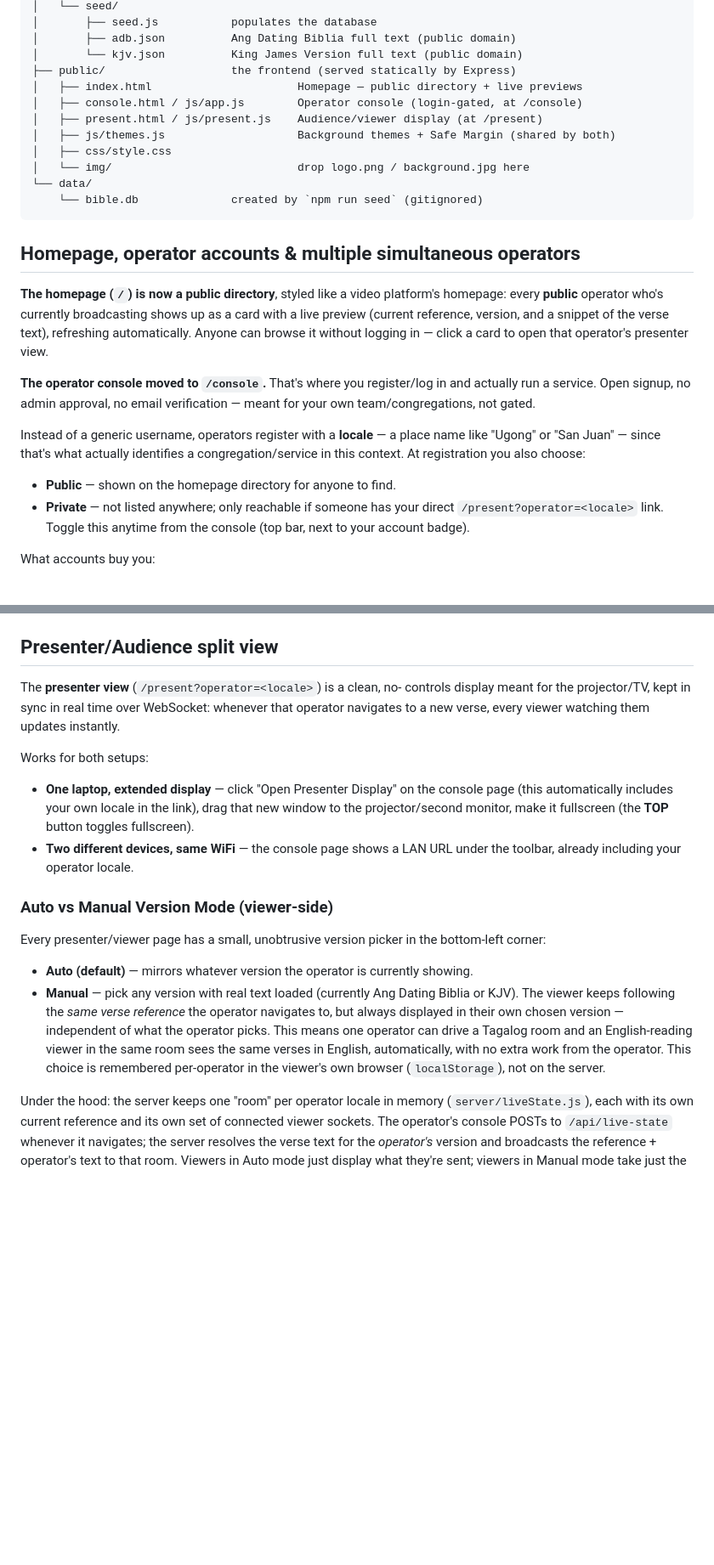
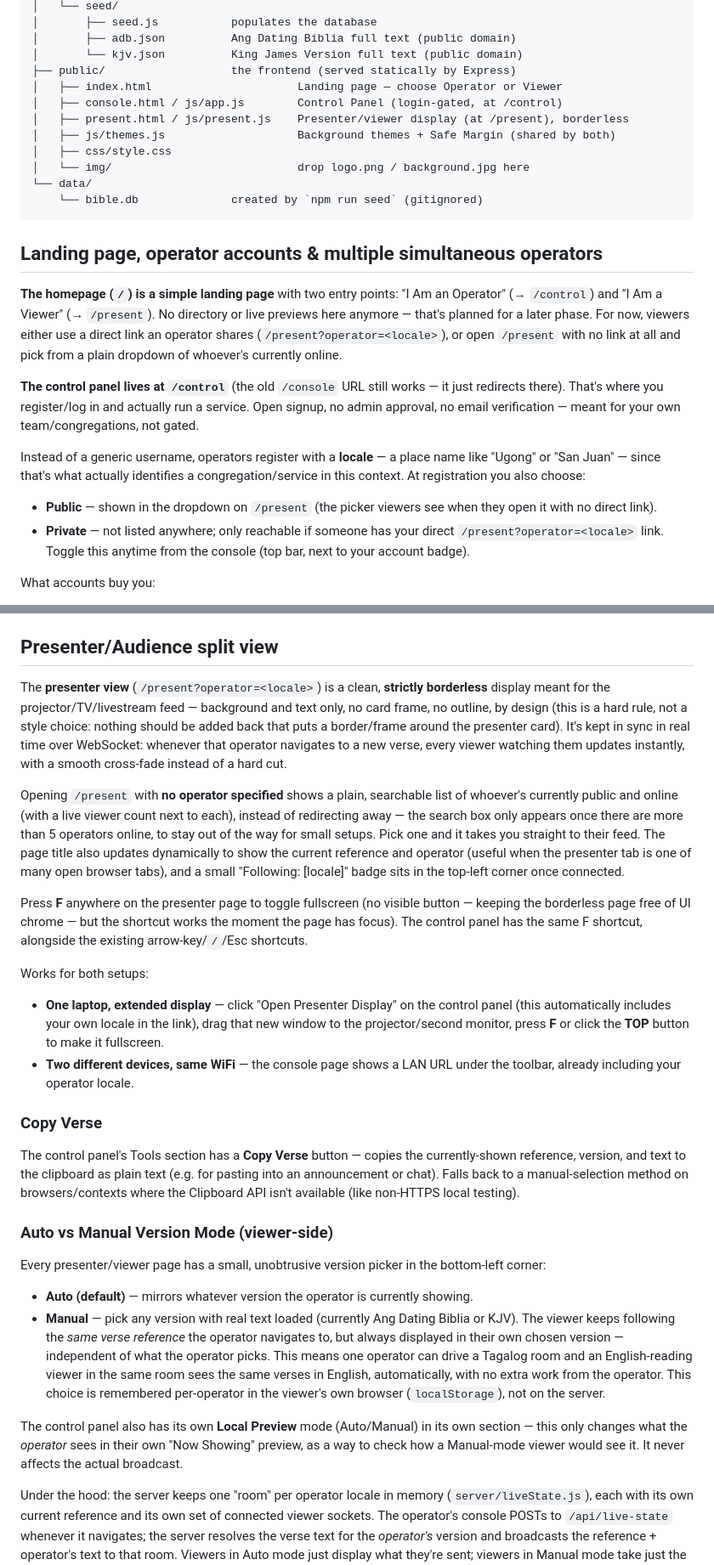
Before and after one commit to jockextreme/MCGI-Digital-Bible, a Markdown page: README.md, 2 parts joined by grey strips. Shown at 85% size. Drawn GitHub-style; blank space fills up the shorter version.

````diff
--- a/README.md
+++ b/README.md
@@ -73,9 +73,9 @@ mcgi-digital-bible/
 │       ├── adb.json          Ang Dating Biblia full text (public domain)
 │       └── kjv.json          King James Version full text (public domain)
 ├── public/                   the frontend (served statically by Express)
-│   ├── index.html                      Homepage — public directory + live previews
-│   ├── console.html / js/app.js        Operator console (login-gated, at /console)
-│   ├── present.html / js/present.js    Audience/viewer display (at /present)
+│   ├── index.html                      Landing page — choose Operator or Viewer
+│   ├── console.html / js/app.js        Control Panel (login-gated, at /control)
+│   ├── present.html / js/present.js    Presenter/viewer display (at /present), borderless
 │   ├── js/themes.js                    Background themes + Safe Margin (shared by both)
 │   ├── css/style.css
 │   └── img/                            drop logo.png / background.jpg here
@@ -83,23 +83,25 @@ mcgi-digital-bible/
     └── bible.db              created by `npm run seed` (gitignored)
 ```
 
-## Homepage, operator accounts & multiple simultaneous operators
+## Landing page, operator accounts & multiple simultaneous operators
 
-**The homepage (`/`) is now a public directory**, styled like a video
-platform's homepage: every **public** operator who's currently broadcasting
-shows up as a card with a live preview (current reference, version, and a
-snippet of the verse text), refreshing automatically. Anyone can browse it
-without logging in — click a card to open that operator's presenter view.
+**The homepage (`/`) is a simple landing page** with two entry points: "I
+Am an Operator" (→ `/control`) and "I Am a Viewer" (→ `/present`). No
+directory or live previews here anymore — that's planned for a later phase.
+For now, viewers either use a direct link an operator shares
+(`/present?operator=<locale>`), or open `/present` with no link at all and
+pick from a plain dropdown of whoever's currently online.
 
-**The operator console moved to `/console`.** That's where you register/log
-in and actually run a service. Open signup, no admin approval, no email
+**The control panel lives at `/control`** (the old `/console` URL still
+works — it just redirects there). That's where you register/log in and
+actually run a service. Open signup, no admin approval, no email
 verification — meant for your own team/congregations, not gated.
 
 Instead of a generic username, operators register with a **locale** — a
 place name like "Ugong" or "San Juan" — since that's what actually
 identifies a congregation/service in this context. At registration you also
 choose:
-- **Public** — shown on the homepage directory for anyone to find.
+- **Public** — shown in the dropdown on `/present` (the picker viewers see when they open it with no direct link).
 - **Private** — not listed anywhere; only reachable if someone has your
   direct `/present?operator=<locale>` link. Toggle this anytime from the
   console (top bar, next to your account badge).
@@ -133,18 +135,45 @@ squatting on the directory forever. Adjust the threshold with the
 
 ## Presenter/Audience split view
 
-The **presenter view** (`/present?operator=<locale>`) is a clean, no-
-controls display meant for the projector/TV, kept in sync in real time over
-WebSocket: whenever that operator navigates to a new verse, every viewer
-watching them updates instantly.
+The **presenter view** (`/present?operator=<locale>`) is a clean,
+**strictly borderless** display meant for the projector/TV/livestream feed
+— background and text only, no card frame, no outline, by design (this is
+a hard rule, not a style choice: nothing should be added back that puts a
+border/frame around the presenter card). It's kept in sync in real time
+over WebSocket: whenever that operator navigates to a new verse, every
+viewer watching them updates instantly, with a smooth cross-fade instead of
+a hard cut.
+
+Opening `/present` with **no operator specified** shows a plain, searchable
+list of whoever's currently public and online (with a live viewer count
+next to each), instead of redirecting away — the search box only appears
+once there are more than 5 operators online, to stay out of the way for
+small setups. Pick one and it takes you straight to their feed. The page
+title also updates dynamically to show the current reference and operator
+(useful when the presenter tab is one of many open browser tabs), and a
+small "Following: [locale]" badge sits in the top-left corner once
+connected.
+
+Press **F** anywhere on the presenter page to toggle fullscreen (no visible
+button — keeping the borderless page free of UI chrome — but the shortcut
+works the moment the page has focus). The control panel has the same F
+shortcut, alongside the existing arrow-key/`/`/Esc shortcuts.
 
 Works for both setups:
 - **One laptop, extended display** — click "Open Presenter Display" on the
-  console page (this automatically includes your own locale in the
-  link), drag that new window to the projector/second monitor, make it
-  fullscreen (the **TOP** button toggles fullscreen).
+  control panel (this automatically includes your own locale in the
+  link), drag that new window to the projector/second monitor, press **F**
+  or click the **TOP** button to make it fullscreen.
 - **Two different devices, same WiFi** — the console page shows a LAN URL
   under the toolbar, already including your operator locale.
+
+### Copy Verse
+
+The control panel's Tools section has a **Copy Verse** button — copies the
+currently-shown reference, version, and text to the clipboard as plain
+text (e.g. for pasting into an announcement or chat). Falls back to a
+manual-selection method on browsers/contexts where the Clipboard API isn't
+available (like non-HTTPS local testing).
 
 ### Auto vs Manual Version Mode (viewer-side)
 
@@ -160,6 +189,11 @@ bottom-left corner:
   same verses in English, automatically, with no extra work from the
   operator. This choice is remembered per-operator in the viewer's own
   browser (`localStorage`), not on the server.
+
+The control panel also has its own **Local Preview** mode (Auto/Manual) in
+its own section — this only changes what the *operator* sees in their own
+"Now Showing" preview, as a way to check how a Manual-mode viewer would see
+it. It never affects the actual broadcast.
 
 Under the hood: the server keeps one "room" per operator locale in memory
 (`server/liveState.js`), each with its own current reference and its own set
````
Also changed, not shown: other parts of README.md (+14 -12 lines).
